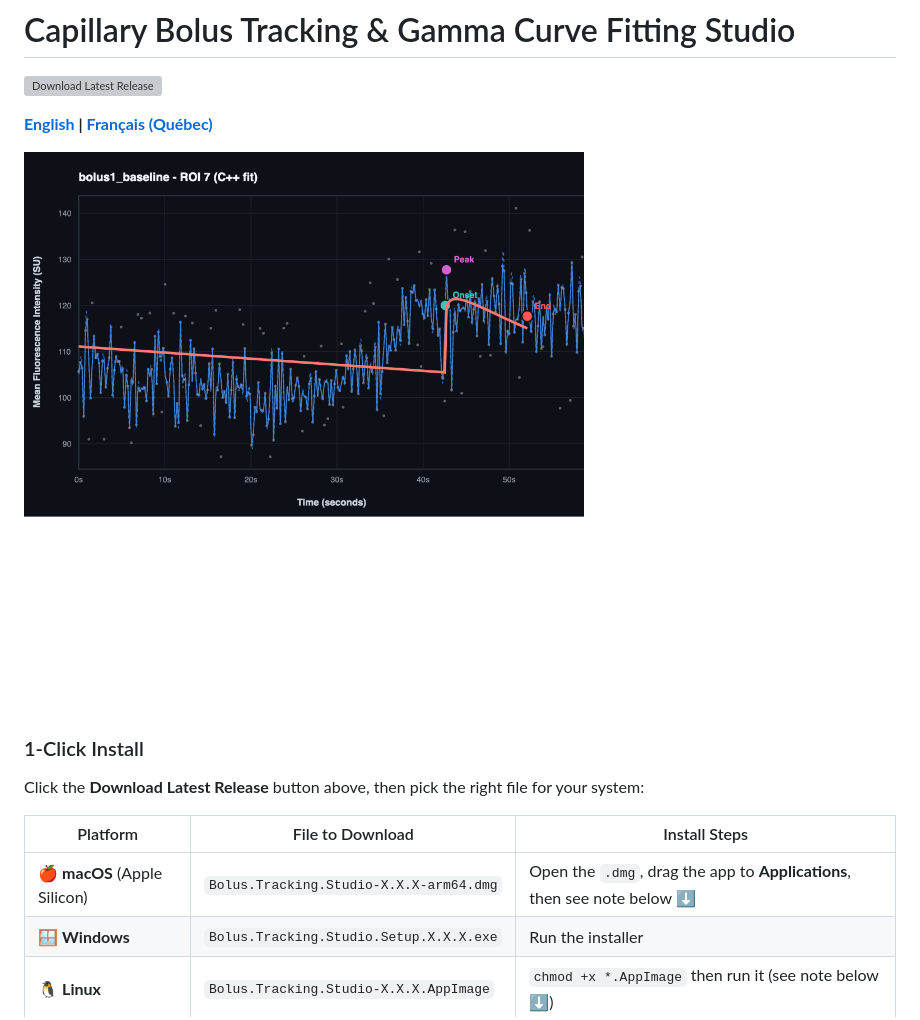
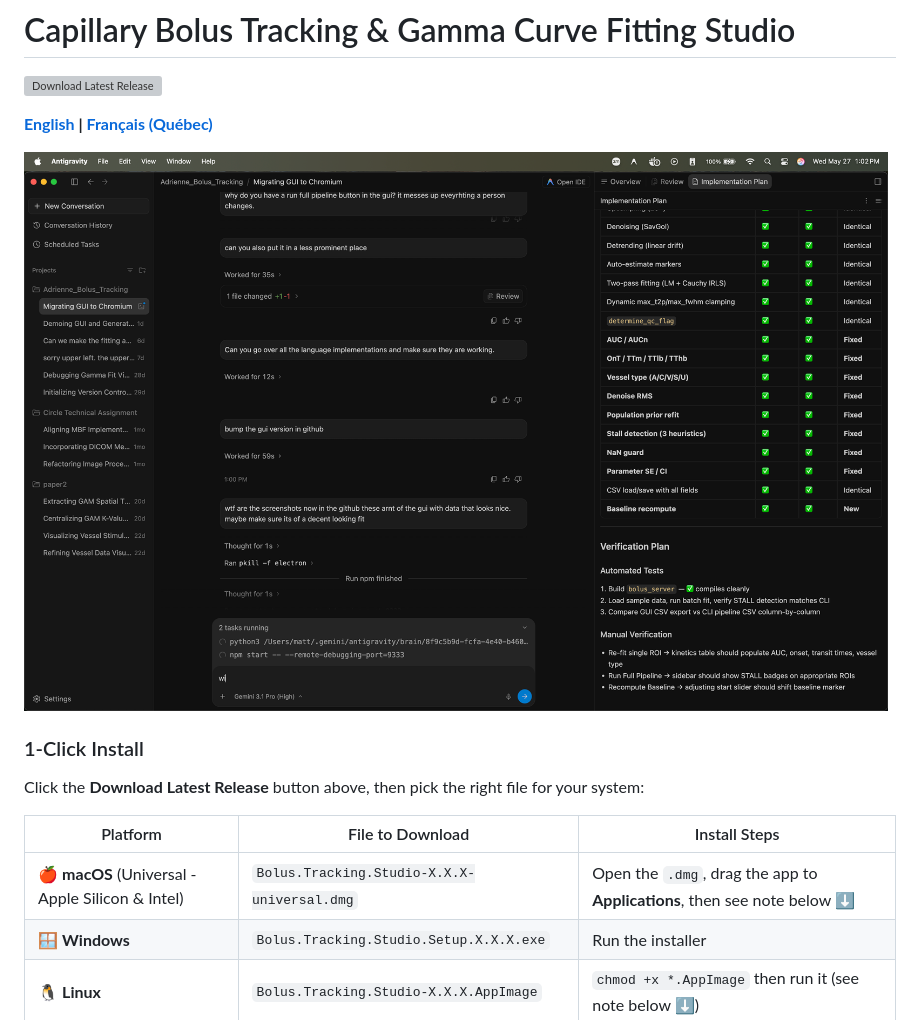
Before and after one commit to mrozak4/Bolus_Tracking, a Markdown page: README.md, the part around the change. Drawn GitHub-style; pictures changed too: docs/app_screenshot_en.png; grey boxes are pictures that could not be loaded.

Commit message:
Restore GUI screenshot in README, update macOS support matrix, fix missing translation key

```diff
--- a/README.md
+++ b/README.md
@@ -6,7 +6,7 @@
 
 **[English](README.md) | [Français (Québec)](README_FR.md)**
 
-![Bolus Tracking Studio - ROI 7 Fit Verification](docs/cpp_roi7_fixed.png?v=2.2.0)
+![Bolus Tracking Studio](docs/app_screenshot_en.png?v=2.2.0)
 
 ### 1-Click Install
 
@@ -14,7 +14,7 @@ Click the **Download Latest Release** button above, then pick the right file for
 
 | Platform | File to Download | Install Steps |
 |----------|-----------------|---------------|
-| 🍎 **macOS** (Apple Silicon) | `Bolus.Tracking.Studio-X.X.X-arm64.dmg` | Open the `.dmg`, drag the app to **Applications**, then see note below ⬇️ |
+| 🍎 **macOS** (Universal - Apple Silicon & Intel) | `Bolus.Tracking.Studio-X.X.X-universal.dmg` | Open the `.dmg`, drag the app to **Applications**, then see note below ⬇️ |
 | 🪟 **Windows** | `Bolus.Tracking.Studio.Setup.X.X.X.exe` | Run the installer |
 | 🐧 **Linux** | `Bolus.Tracking.Studio-X.X.X.AppImage` | `chmod +x *.AppImage` then run it (see note below ⬇️) |
 
```
Also changed, not shown: 1 other file.
